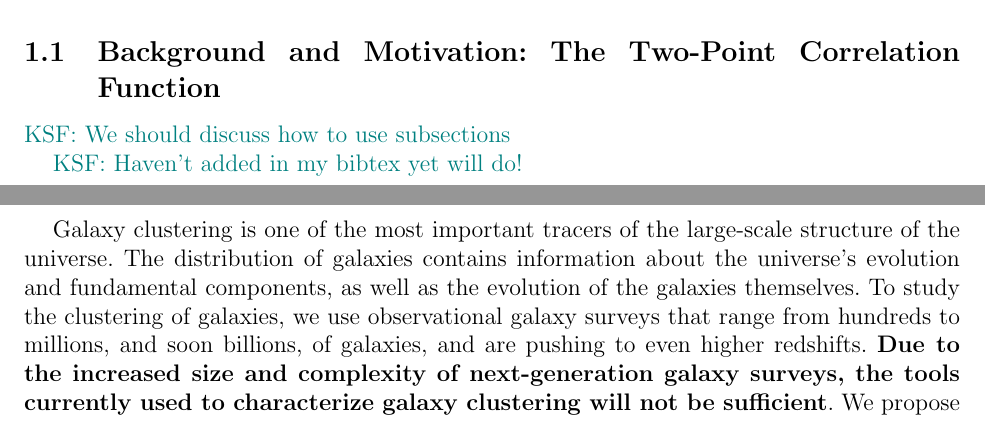
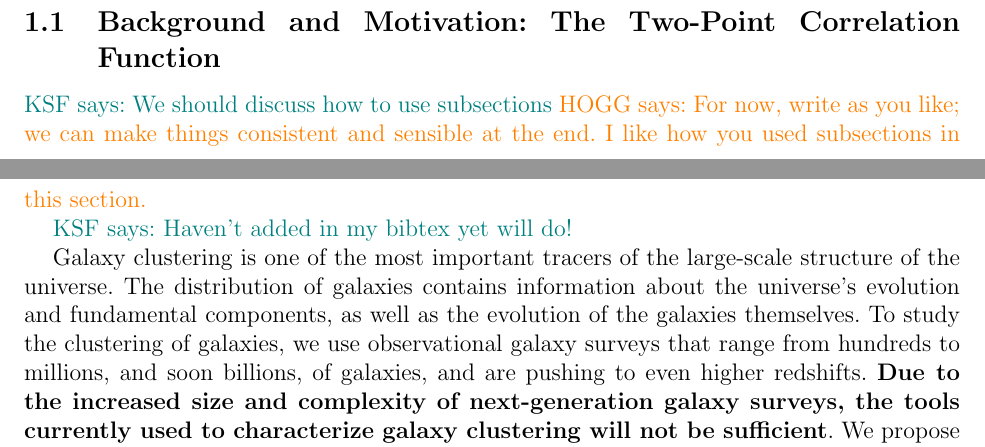
Before and after one commit to davidwhogg/LSS_NSF, a LaTeX document (KSF/description.tex): two parts of pages 2 and 3 of 10, joined at a grey line, cut so that both start at the same text. Compiled offline with pdfLaTeX.

Commit message:
note to KSF

```diff
--- a/KSF/description.tex
+++ b/KSF/description.tex
@@ -18,9 +18,9 @@
 \lhead{\textcolor{darkgrey}{\textsf{Hogg \& Storey-Fisher / \thistitle}}}
 \rhead{\textcolor{darkgrey}{\textsf{\thepage}}}
 \cfoot{}
-\newcommand{\KSF}[1]{\textcolor{teal}{KSF: #1}}
+\newcommand{\KSF}[1]{\textcolor{teal}{KSF says: #1}}
+\newcommand{\HOGG}[1]{\textcolor{orange}{HOGG says: #1}}
 \newcommand{\cf}{2pcf\xspace}
-
 
 \begin{document}
 
@@ -151,7 +151,7 @@ propagation.
 
 \subsection{Background and Motivation: The Two-Point Correlation Function}
 
-\KSF{We should discuss how to use subsections}
+\KSF{We should discuss how to use subsections} \HOGG{For now, write as you like; we can make things consistent and sensible at the end. I like how you used subsections in this section.}
 
 \KSF{Haven't added in my bibtex yet will do!}
 
```
